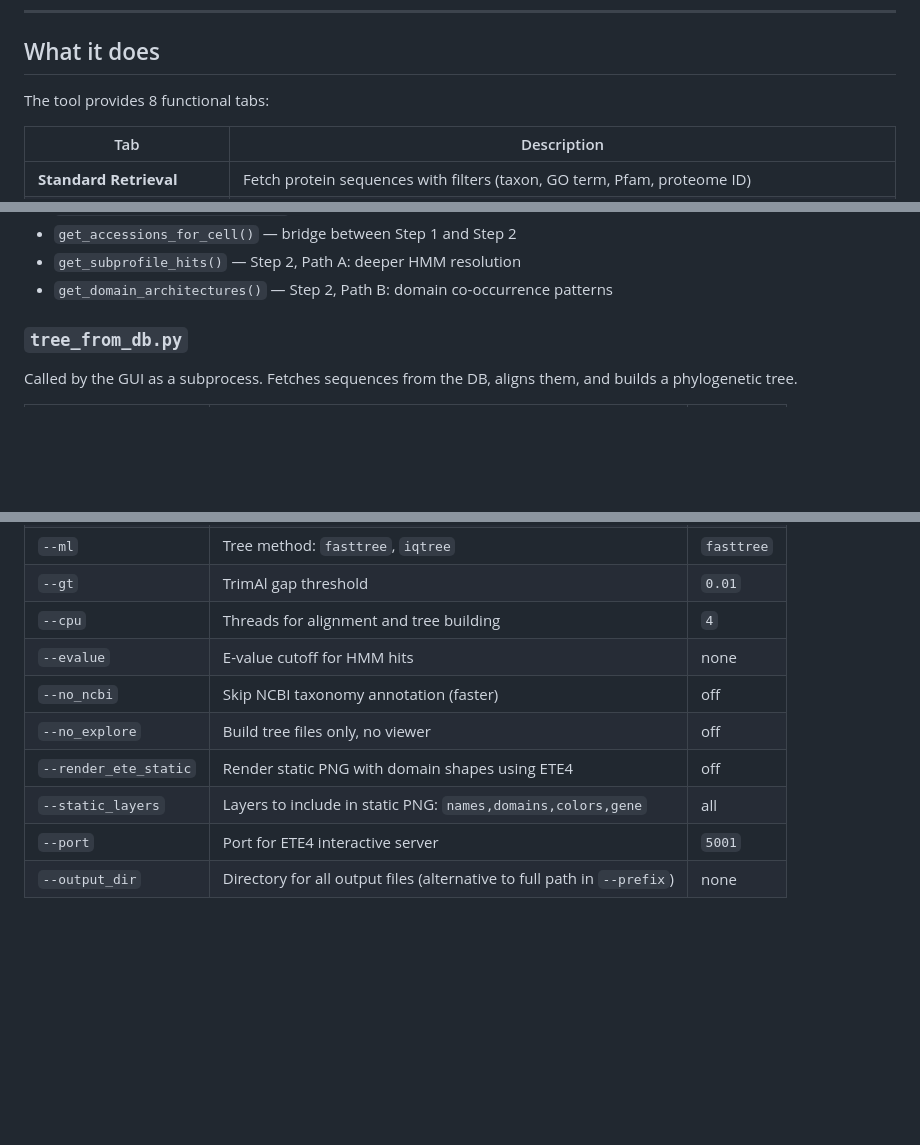
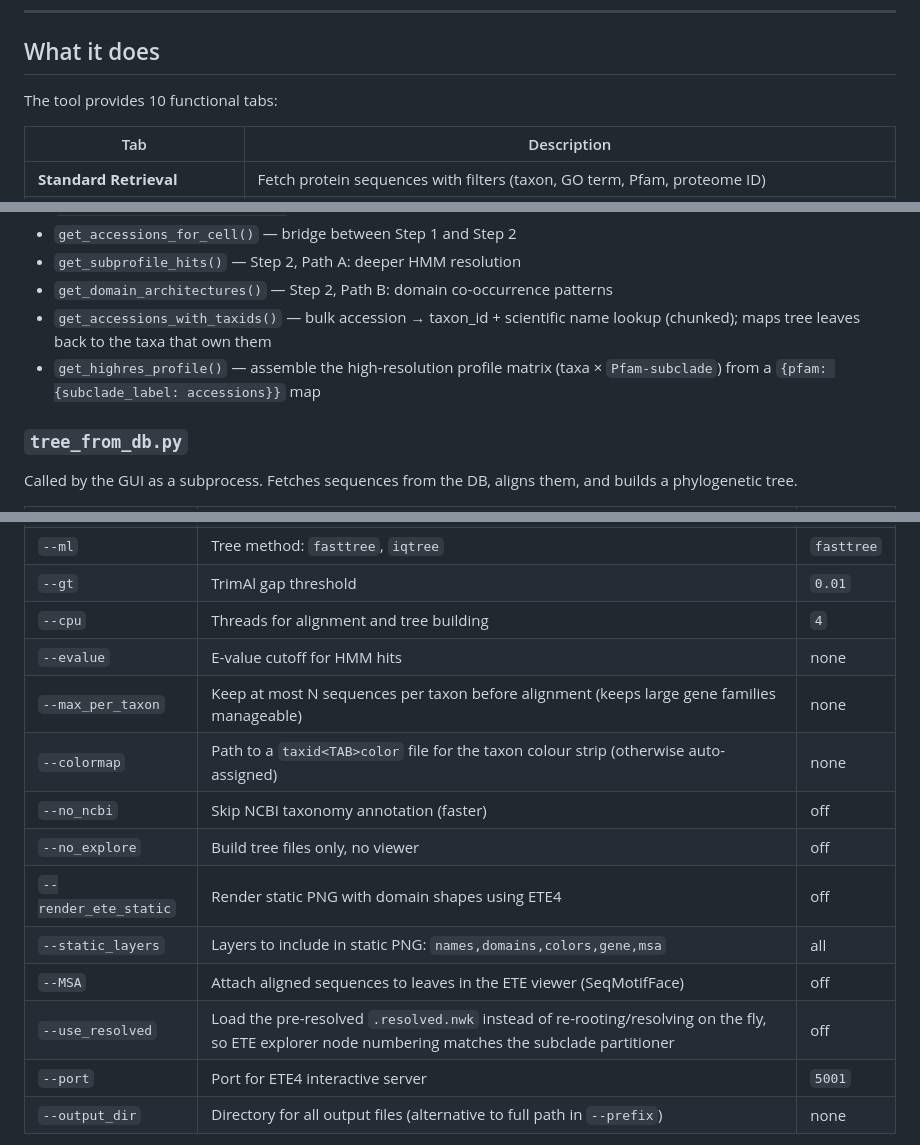
Before and after one commit to cgenomicslab/FORK, a Markdown page: README.md, 3 parts joined by grey strips. Drawn GitHub-style; blank space fills up the shorter version.

```diff
--- a/README.md
+++ b/README.md
@@ -8,7 +8,7 @@ Built at CGLab. The database is built once (see `setup/`) and the tool runs agai
 
 ## What it does
 
-The tool provides 8 functional tabs:
+The tool provides 10 functional tabs:
 
 | Tab | Description |
 |-----|-------------|
@@ -133,6 +142,8 @@ Key methods inside `UniProtRetriever`:
 - `get_accessions_for_cell()` — bridge between Step 1 and Step 2
 - `get_subprofile_hits()` — Step 2, Path A: deeper HMM resolution
 - `get_domain_architectures()` — Step 2, Path B: domain co-occurrence patterns
+- `get_accessions_with_taxids()` — bulk accession → taxon_id + scientific name lookup (chunked); maps tree leaves back to the taxa that own them
+- `get_highres_profile()` — assemble the high-resolution profile matrix (taxa × `Pfam-subclade`) from a `{pfam: {subclade_label: accessions}}` map
 
 ### `tree_from_db.py`
 Called by the GUI as a subprocess. Fetches sequences from the DB, aligns them, and builds a phylogenetic tree.
@@ -149,10 +160,14 @@ Called by the GUI as a subprocess. Fetches sequences from the DB, aligns them, a
 | `--gt` | TrimAl gap threshold | `0.01` |
 | `--cpu` | Threads for alignment and tree building | `4` |
 | `--evalue` | E-value cutoff for HMM hits | none |
+| `--max_per_taxon` | Keep at most N sequences per taxon before alignment (keeps large gene families manageable) | none |
+| `--colormap` | Path to a `taxid<TAB>color` file for the taxon colour strip (otherwise auto-assigned) | none |
 | `--no_ncbi` | Skip NCBI taxonomy annotation (faster) | off |
 | `--no_explore` | Build tree files only, no viewer | off |
 | `--render_ete_static` | Render static PNG with domain shapes using ETE4 | off |
-| `--static_layers` | Layers to include in static PNG: `names,domains,colors,gene` | all |
+| `--static_layers` | Layers to include in static PNG: `names,domains,colors,gene,msa` | all |
+| `--MSA` | Attach aligned sequences to leaves in the ETE viewer (SeqMotifFace) | off |
+| `--use_resolved` | Load the pre-resolved `.resolved.nwk` instead of re-rooting/resolving on the fly, so ETE explorer node numbering matches the subclade partitioner | off |
 | `--port` | Port for ETE4 interactive server | `5001` |
 | `--output_dir` | Directory for all output files (alternative to full path in `--prefix`) | none |
 
```
Also changed, not shown: other parts of README.md (+85 -5 lines).
